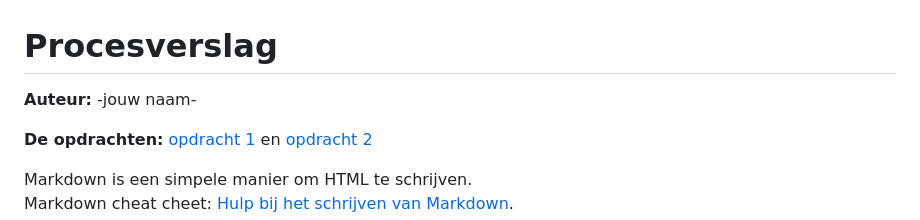
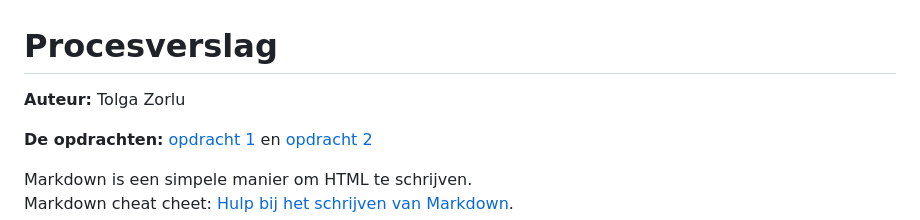
Before and after one commit to TolgaZZ/FvD, a Markdown page: README.md, the part around the change. GitHub-like rendering.

```diff
--- a/README.md
+++ b/README.md
@@ -1,5 +1,5 @@
 # Procesverslag
-**Auteur:** -jouw naam-
+**Auteur:** Tolga Zorlu
 
 **De opdrachten:** [opdracht 1](opdracht1/index.html) en [opdracht 2](opdracht2/index.html)
 
```
